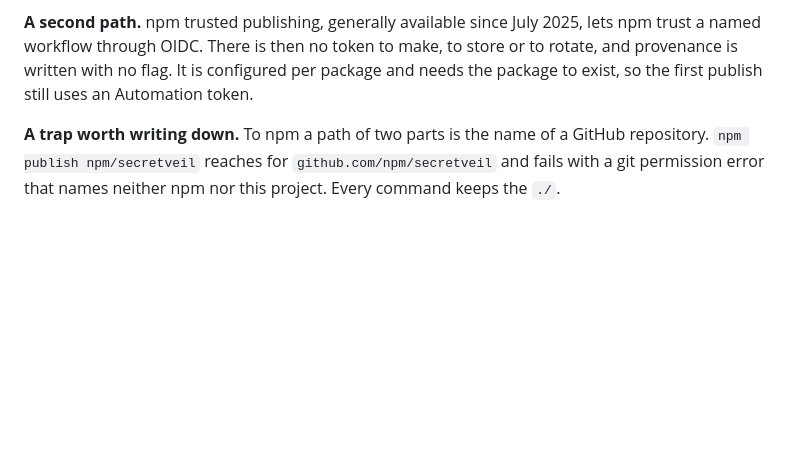
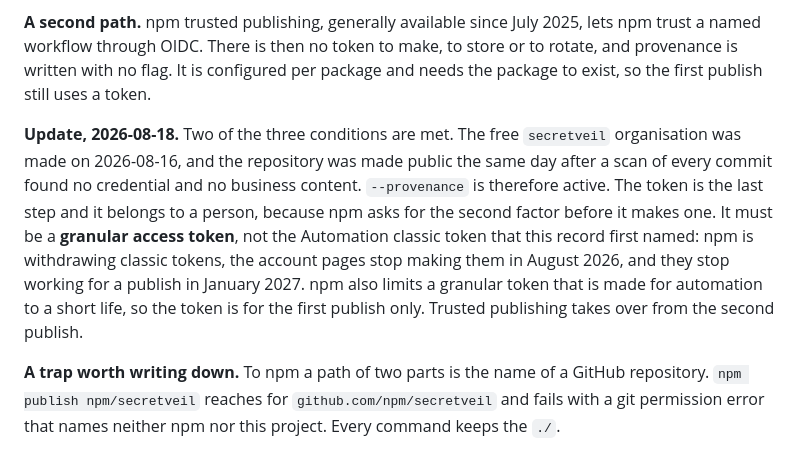
Before and after one commit to ByteFinch-Technologies/secretveil, a Markdown page: docs/decisions.md, the part around the change. GitHub-like rendering; blank space fills up the shorter version.

```diff
--- a/docs/decisions.md
+++ b/docs/decisions.md
@@ -231,7 +231,17 @@ every published package points at a page that answers 404 to everyone who is not
 **A second path.** npm trusted publishing, generally available since July 2025, lets npm
 trust a named workflow through OIDC. There is then no token to make, to store or to rotate,
 and provenance is written with no flag. It is configured per package and needs the package to
-exist, so the first publish still uses an Automation token.
+exist, so the first publish still uses a token.
+
+**Update, 2026-08-18.** Two of the three conditions are met. The free `secretveil`
+organisation was made on 2026-08-16, and the repository was made public the same day after a
+scan of every commit found no credential and no business content. `--provenance` is therefore
+active. The token is the last step and it belongs to a person, because npm asks for the
+second factor before it makes one. It must be a **granular access token**, not the Automation
+classic token that this record first named: npm is withdrawing classic tokens, the account
+pages stop making them in August 2026, and they stop working for a publish in January 2027.
+npm also limits a granular token that is made for automation to a short life, so the token is
+for the first publish only. Trusted publishing takes over from the second publish.
 
 **A trap worth writing down.** To npm a path of two parts is the name of a GitHub repository.
 `npm publish npm/secretveil` reaches for `github.com/npm/secretveil` and fails with a git
```
Also changed, not shown: npm/README.md (+29 -19 lines).
